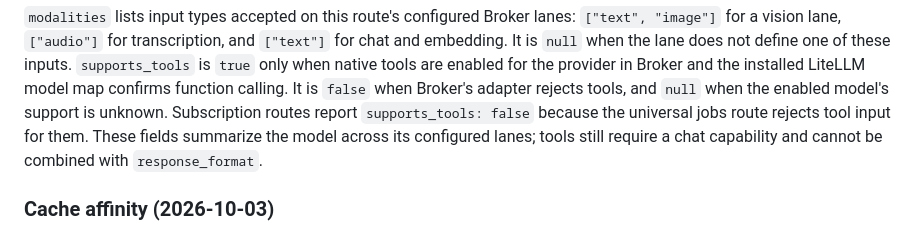
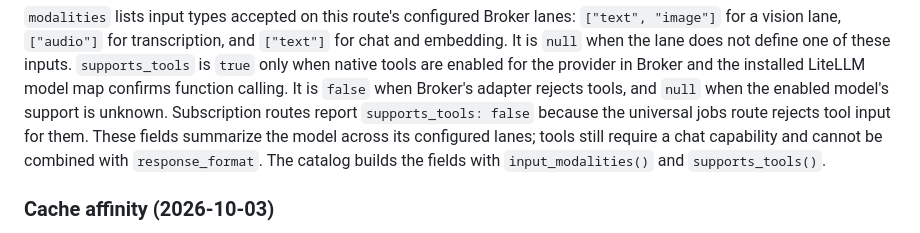
Before and after one commit to zapleoceo/AIbroker, a Markdown page: docs/api.md, the part around the change. GitHub-like rendering.

Commit message:
Document catalog metadata helper names (#48)
Co-authored-by: Codex <codex@openai.com>

```diff
--- a/docs/api.md
+++ b/docs/api.md
@@ -585,6 +585,7 @@ when the enabled model's support is unknown. Subscription routes report
 `supports_tools: false` because the universal jobs route rejects tool input for them.
 These fields summarize the model across its configured lanes; tools still require
 a chat capability and cannot be combined with `response_format`.
+The catalog builds the fields with `input_modalities()` and `supports_tools()`.
 
 ### Cache affinity (2026-10-03)
 
```
